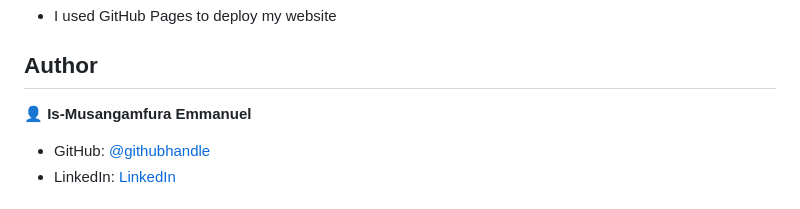
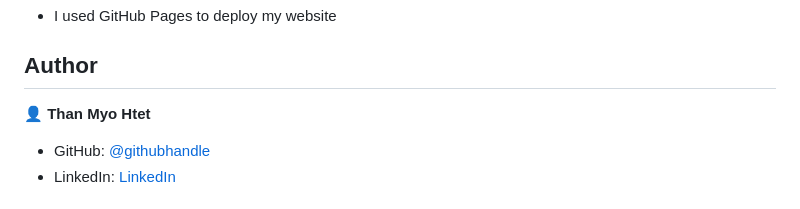
Before and after one commit to YoutLone/Capstone-Project, a Markdown page: README.md, the part around the change. Drawn GitHub-style.

```diff
--- a/README.md
+++ b/README.md
@@ -130,7 +130,7 @@ npx eslint .
 
 ## Author
 
-👤 **Is-Musangamfura Emmanuel**
+👤 **Than Myo Htet**
 
 - GitHub: [@githubhandle](https://github.com/YoutLone)
 - LinkedIn: [LinkedIn](https://linkedin.com/in/than-myo-htet-618b2524b)
```
